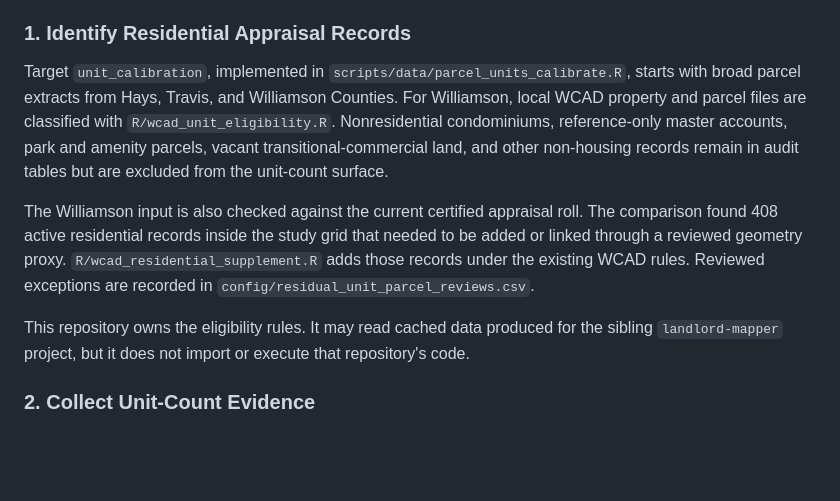
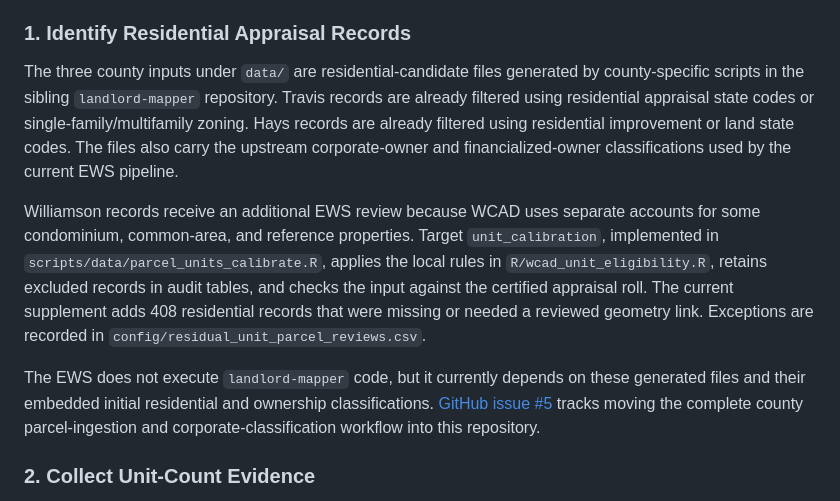
Before and after one commit to aakarner/coa-displacement-ews, a Markdown page: data/README.md, the part around the change. GitHub-like rendering; blank space fills up the shorter version.

Commit message:
Document landlord-mapper data dependency

```diff
--- a/data/README.md
+++ b/data/README.md
@@ -240,24 +240,29 @@ unit workflow resolves these differences in six steps.
 
 ### 1. Identify Residential Appraisal Records
 
-Target `unit_calibration`, implemented in
-`scripts/data/parcel_units_calibrate.R`, starts with broad parcel extracts from
-Hays, Travis, and Williamson Counties. For Williamson, local WCAD property and
-parcel files are classified with `R/wcad_unit_eligibility.R`.
-Nonresidential condominiums, reference-only master accounts, park and amenity
-parcels, vacant transitional-commercial land, and other non-housing records
-remain in audit tables but are excluded from the unit-count surface.
+The three county inputs under `data/` are residential-candidate files generated
+by county-specific scripts in the sibling `landlord-mapper` repository.
+Travis records are already filtered using residential appraisal state codes or
+single-family/multifamily zoning. Hays records are already filtered using
+residential improvement or land state codes. The files also carry the upstream
+corporate-owner and financialized-owner classifications used by the current
+EWS pipeline.
 
-The Williamson input is also checked against the current certified appraisal
-roll. The comparison found 408 active residential records inside the study
-grid that needed to be added or linked through a reviewed geometry proxy.
-`R/wcad_residential_supplement.R` adds those records under the existing WCAD
-rules. Reviewed exceptions are recorded in
+Williamson records receive an additional EWS review because WCAD uses separate
+accounts for some condominium, common-area, and reference properties. Target
+`unit_calibration`, implemented in
+`scripts/data/parcel_units_calibrate.R`, applies the local rules in
+`R/wcad_unit_eligibility.R`, retains excluded records in audit tables, and
+checks the input against the certified appraisal roll. The current supplement
+adds 408 residential records that were missing or needed a reviewed geometry
+link. Exceptions are recorded in
 `config/residual_unit_parcel_reviews.csv`.
 
-This repository owns the eligibility rules. It may read cached data produced
-for the sibling `landlord-mapper` project, but it does not import or execute
-that repository's code.
+The EWS does not execute `landlord-mapper` code, but it currently depends on
+these generated files and their embedded initial residential and ownership
+classifications. [GitHub issue #5](https://github.com/aakarner/coa-displacement-ews/issues/5)
+tracks moving the complete county parcel-ingestion and corporate-classification
+workflow into this repository.
 
 ### 2. Collect Unit-Count Evidence
 
```
Also changed, not shown: docs/methods/unit-count-modeling.md (+18 -14 lines).
